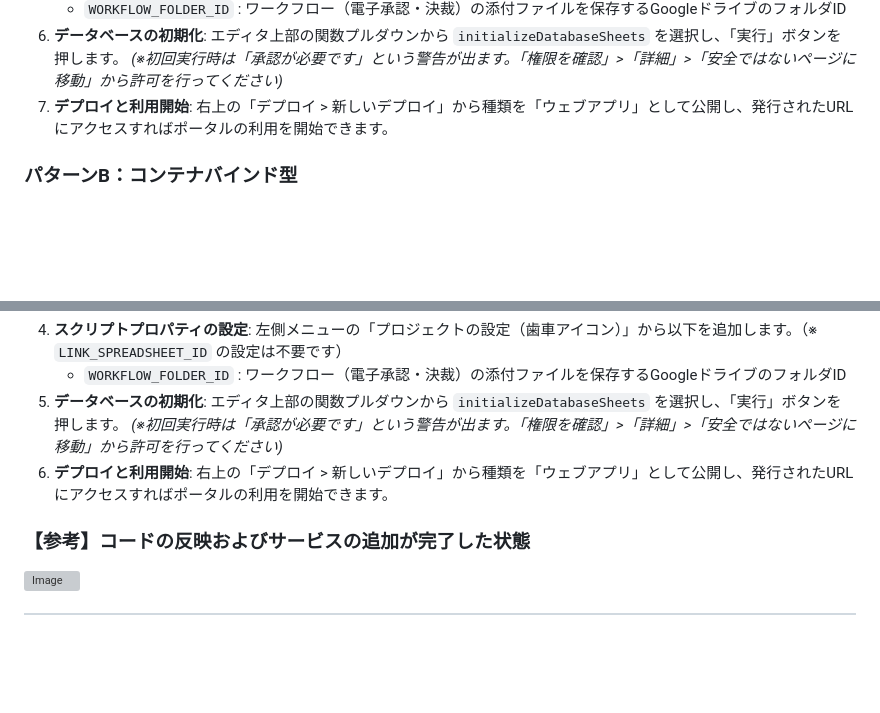
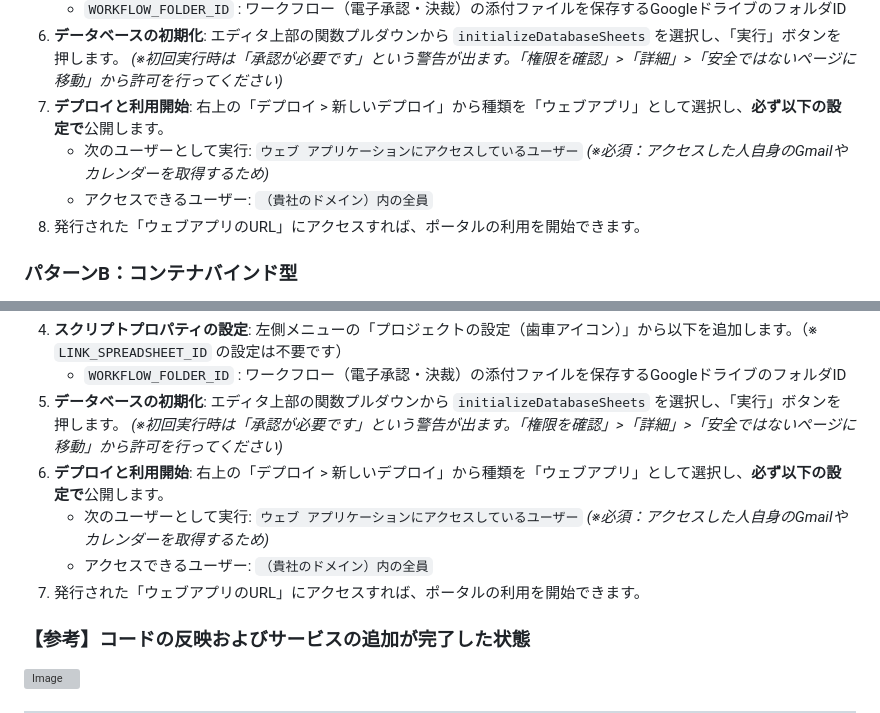
Before and after one commit to kotakahashi-4u/GoogleWorkspacePortal, a Markdown page: README.md, 2 parts joined by grey strips. Rendered like a GitHub page; blank space fills up the shorter version; grey boxes are pictures that could not be loaded.

```diff
--- a/README.md
+++ b/README.md
@@ -53,7 +53,10 @@ Google Workspace (Google Apps Script) だけで構築された、高速・高機
    * `WORKFLOW_FOLDER_ID` : ワークフロー（電子承認・決裁）の添付ファイルを保存するGoogleドライブのフォルダID
 6. **データベースの初期化**: エディタ上部の関数プルダウンから `initializeDatabaseSheets` を選択し、「実行」ボタンを押します。
    *(※初回実行時は「承認が必要です」という警告が出ます。「権限を確認」>「詳細」>「安全ではないページに移動」から許可を行ってください)*
-7. **デプロイと利用開始**: 右上の「デプロイ > 新しいデプロイ」から種類を「ウェブアプリ」として公開し、発行されたURLにアクセスすればポータルの利用を開始できます。
+7. **デプロイと利用開始**: 右上の「デプロイ > 新しいデプロイ」から種類を「ウェブアプリ」として選択し、**必ず以下の設定で**公開します。
+   * 次のユーザーとして実行: `ウェブ アプリケーションにアクセスしているユーザー` *(※必須：アクセスした人自身のGmailやカレンダーを取得するため)*
+   * アクセスできるユーザー: `（貴社のドメイン）内の全員`
+8. 発行された「ウェブアプリのURL」にアクセスすれば、ポータルの利用を開始できます。
 
 ### パターンB：コンテナバインド型
 
@@ -68,7 +71,10 @@ Google Workspace (Google Apps Script) だけで構築された、高速・高機
    * `WORKFLOW_FOLDER_ID` : ワークフロー（電子承認・決裁）の添付ファイルを保存するGoogleドライブのフォルダID
 5. **データベースの初期化**: エディタ上部の関数プルダウンから `initializeDatabaseSheets` を選択し、「実行」ボタンを押します。
    *(※初回実行時は「承認が必要です」という警告が出ます。「権限を確認」>「詳細」>「安全ではないページに移動」から許可を行ってください)*
-6. **デプロイと利用開始**: 右上の「デプロイ > 新しいデプロイ」から種類を「ウェブアプリ」として公開し、発行されたURLにアクセスすればポータルの利用を開始できます。
+6. **デプロイと利用開始**: 右上の「デプロイ > 新しいデプロイ」から種類を「ウェブアプリ」として選択し、**必ず以下の設定で**公開します。
+   * 次のユーザーとして実行: `ウェブ アプリケーションにアクセスしているユーザー` *(※必須：アクセスした人自身のGmailやカレンダーを取得するため)*
+   * アクセスできるユーザー: `（貴社のドメイン）内の全員`
+7. 発行された「ウェブアプリのURL」にアクセスすれば、ポータルの利用を開始できます。
 
 ### 【参考】コードの反映およびサービスの追加が完了した状態
 <img width="768" alt="Image" src="https://github.com/user-attachments/assets/129ad2f8-8da8-423f-a199-28a7e5264347" />
```
